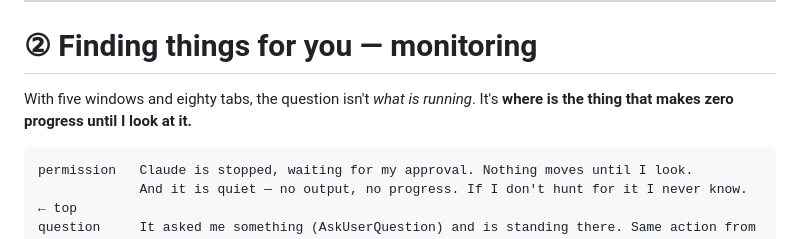
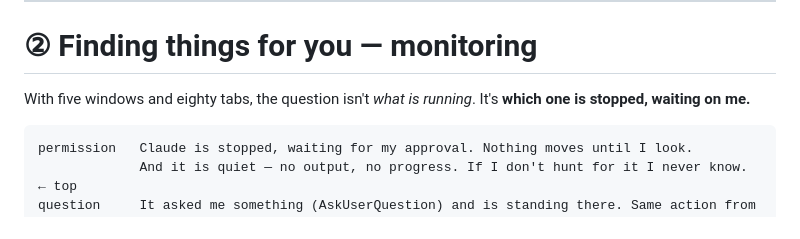
Before and after one commit to joonlab/cmux-state-dashboard, a Markdown page: README.en.md, the part around the change. GitHub-like rendering.

````diff
--- a/README.en.md
+++ b/README.en.md
@@ -162,7 +162,7 @@ control         ← only when the socket is available (buttons disable otherwise
 # ② Finding things for you — monitoring
 
 With five windows and eighty tabs, the question isn't *what is running*.
-It's **where is the thing that makes zero progress until I look at it.**
+It's **which one is stopped, waiting on me.**
 
 ```
 permission   Claude is stopped, waiting for my approval. Nothing moves until I look.
````
Also changed, not shown: README.md (+2 -2 lines).
